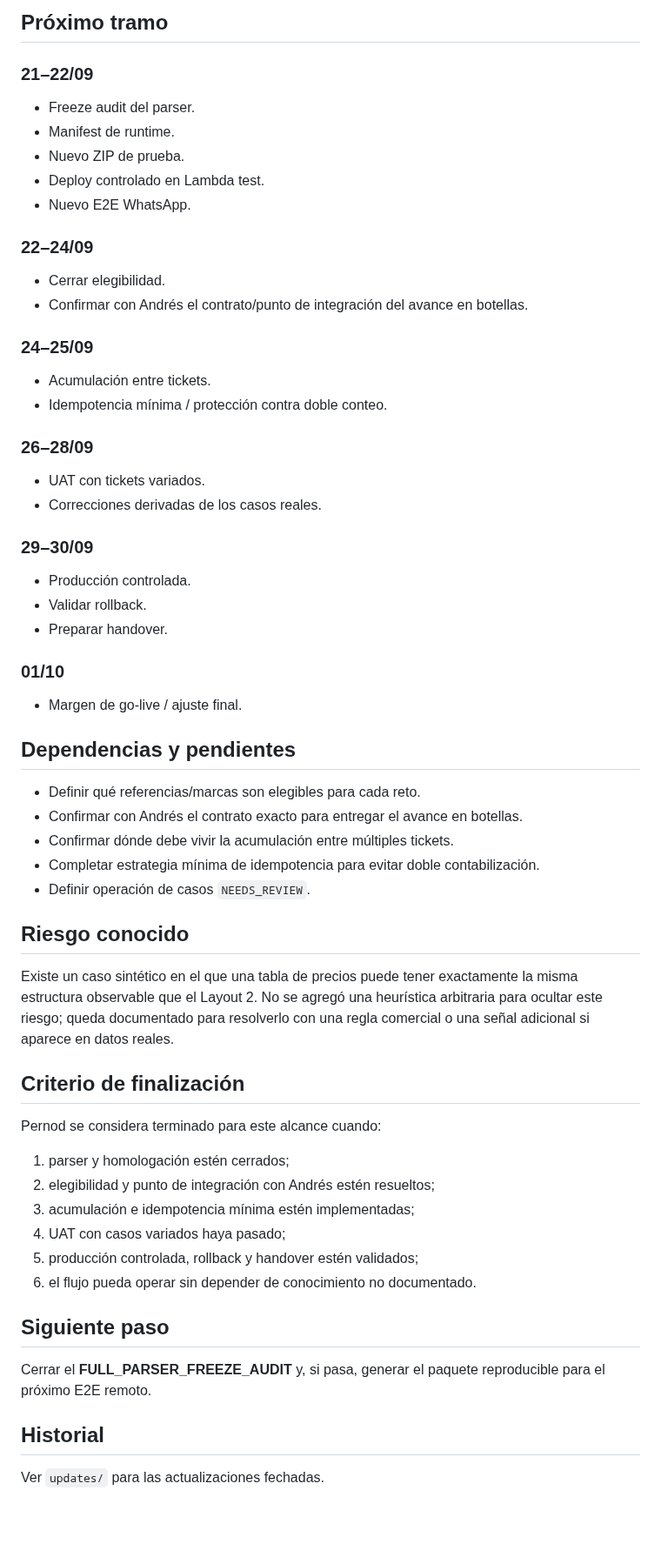
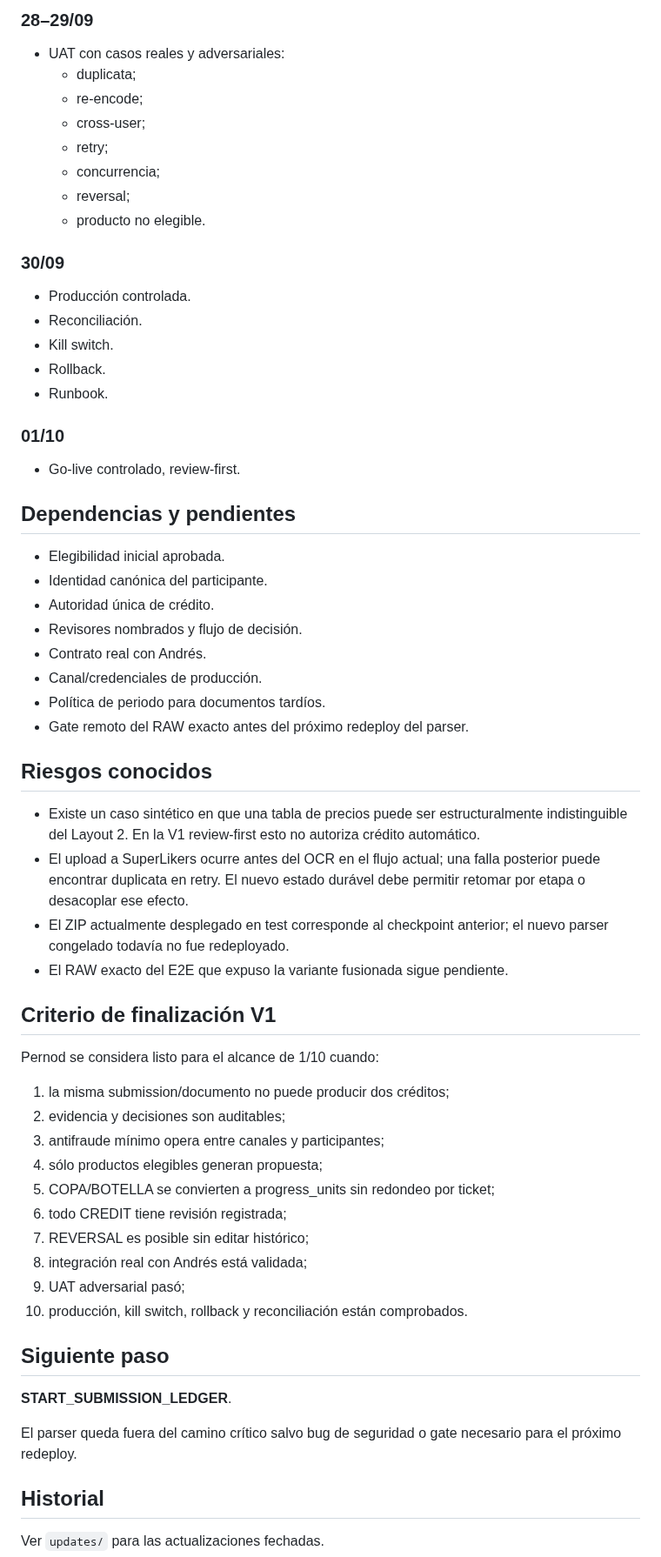
Before and after one commit to SuperlikersGlobal/Status, a Markdown page: projects/pernod/README.md, the part around one of its changes. Shown at 87% size. Rendered like a GitHub page; blank space fills up the shorter version.

```diff
--- a/projects/pernod/README.md
+++ b/projects/pernod/README.md
@@ -100,59 +195,62 @@ No se ha hecho release de producción con este estado.
 
-## Próximo tramo
+### 28–29/09
+- UAT con casos reales y adversariales:
+  - duplicata;
+  - re-encode;
+  - cross-user;
+  - retry;
+  - concurrencia;
+  - reversal;
+  - producto no elegible.
 
-### 21–22/09
-- Freeze audit del parser.
-- Manifest de runtime.
-- Nuevo ZIP de prueba.
-- Deploy controlado en Lambda test.
-- Nuevo E2E WhatsApp.
-
-### 22–24/09
-- Cerrar elegibilidad.
-- Confirmar con Andrés el contrato/punto de integración del avance en botellas.
-
-### 24–25/09
-- Acumulación entre tickets.
-- Idempotencia mínima / protección contra doble conteo.
-
-### 26–28/09
-- UAT con tickets variados.
-- Correcciones derivadas de los casos reales.
-
-### 29–30/09
+### 30/09
 - Producción controlada.
-- Validar rollback.
-- Preparar handover.
+- Reconciliación.
+- Kill switch.
+- Rollback.
+- Runbook.
 
 ### 01/10
-- Margen de go-live / ajuste final.
+- Go-live controlado, review-first.
 
 ## Dependencias y pendientes
 
-- Definir qué referencias/marcas son elegibles para cada reto.
-- Confirmar con Andrés el contrato exacto para entregar el avance en botellas.
-- Confirmar dónde debe vivir la acumulación entre múltiples tickets.
-- Completar estrategia mínima de idempotencia para evitar doble contabilización.
-- Definir operación de casos `NEEDS_REVIEW`.
+- Elegibilidad inicial aprobada.
+- Identidad canónica del participante.
+- Autoridad única de crédito.
+- Revisores nombrados y flujo de decisión.
+- Contrato real con Andrés.
+- Canal/credenciales de producción.
+- Política de periodo para documentos tardíos.
+- Gate remoto del RAW exacto antes del próximo redeploy del parser.
 
-## Riesgo conocido
+## Riesgos conocidos
 
-Existe un caso sintético en el que una tabla de precios puede tener exactamente la misma estructura observable que el Layout 2. No se agregó una heurística arbitraria para ocultar este riesgo; queda documentado para resolverlo con una regla comercial o una señal adicional si aparece en datos reales.
+- Existe un caso sintético en que una tabla de precios puede ser estructuralmente indistinguible del Layout 2. En la V1 review-first esto no autoriza crédito automático.
+- El upload a SuperLikers ocurre antes del OCR en el flujo actual; una falla posterior puede encontrar duplicata en retry. El nuevo estado durável debe permitir retomar por etapa o desacoplar ese efecto.
+- El ZIP actualmente desplegado en test corresponde al checkpoint anterior; el nuevo parser congelado todavía no fue redeployado.
+- El RAW exacto del E2E que expuso la variante fusionada sigue pendiente.
 
-## Criterio de finalización
+## Criterio de finalización V1
 
-Pernod se considera terminado para este alcance cuando:
+Pernod se considera listo para el alcance de 1/10 cuando:
 
-1. parser y homologación estén cerrados;
-2. elegibilidad y punto de integración con Andrés estén resueltos;
-3. acumulación e idempotencia mínima estén implementadas;
-4. UAT con casos variados haya pasado;
-5. producción controlada, rollback y handover estén validados;
-6. el flujo pueda operar sin depender de conocimiento no documentado.
+1. la misma submission/documento no puede producir dos créditos;
+2. evidencia y decisiones son auditables;
+3. antifraude mínimo opera entre canales y participantes;
+4. sólo productos elegibles generan propuesta;
+5. COPA/BOTELLA se convierten a progress_units sin redondeo por ticket;
+6. todo CREDIT tiene revisión registrada;
+7. REVERSAL es posible sin editar histórico;
+8. integración real con Andrés está validada;
+9. UAT adversarial pasó;
+10. producción, kill switch, rollback y reconciliación están comprobados.
 
 ## Siguiente paso
 
-Cerrar el **FULL_PARSER_FREEZE_AUDIT** y, si pasa, generar el paquete reproducible para el próximo E2E remoto.
+**START_SUBMISSION_LEDGER**.
+
+El parser queda fuera del camino crítico salvo bug de seguridad o gate necesario para el próximo redeploy.
 
 ## Historial
 
```
Also changed, not shown: other parts of projects/pernod/README.md (+167 -72 lines).
